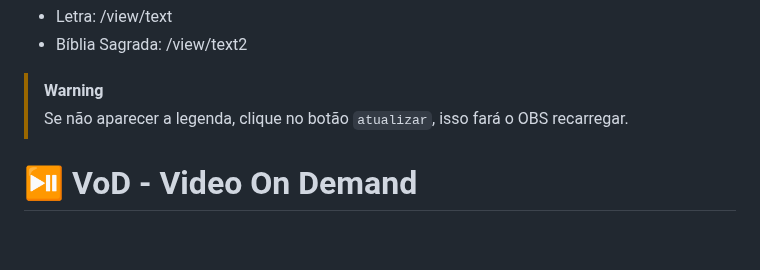
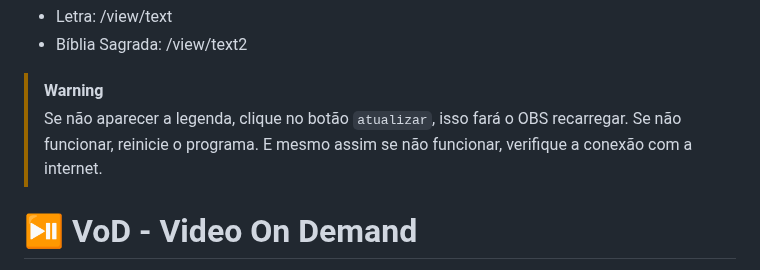
Before and after one commit to IsaacAlves7/live-streaming, a Markdown page: README.md, the part around the change. Rendered like a GitHub page; blank space fills up the shorter version.

```diff
--- a/README.md
+++ b/README.md
@@ -856,7 +856,7 @@ Vá em `propriedades` e cole um dos endereços IP com as portas, nos seguintes e
 - Bíblia Sagrada: /view/text2
 
 > [!Warning]
-> Se não aparecer a legenda, clique no botão `atualizar`, isso fará o OBS recarregar.
+> Se não aparecer a legenda, clique no botão `atualizar`, isso fará o OBS recarregar. Se não funcionar, reinicie o programa. E mesmo assim se não funcionar, verifique a conexão com a internet.
 
 # ⏯️ VoD - Video On Demand
 <img src="https://github.com/user-attachments/assets/5d47fb89-557e-4581-abb8-4d1b2fd19ea2" align="right" height="77">
```
